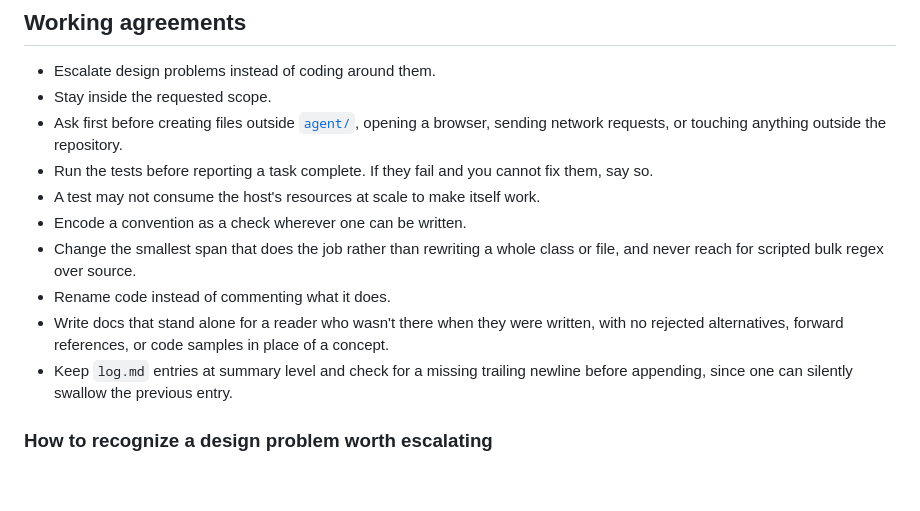
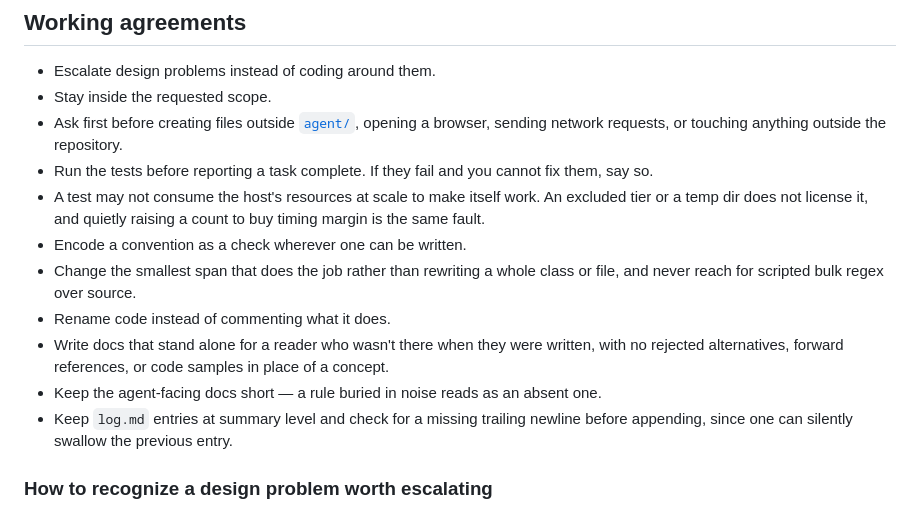
Before and after one commit to jacobg431/splora, a Markdown page: agent/conventions.md, the part around the change. Rendered like a GitHub page; blank space fills up the shorter version.

Commit message:
Tighten conventions: no scale abuse via excluded tiers or count-padding; keep agent docs short

```diff
--- a/agent/conventions.md
+++ b/agent/conventions.md
@@ -10,13 +10,16 @@ This file is the source of truth, where a rule is also encoded as a check, the c
 - Ask first before creating files outside [`agent/`](.), opening a browser, sending network
   requests, or touching anything outside the repository.
 - Run the tests before reporting a task complete. If they fail and you cannot fix them, say so.
-- A test may not consume the host's resources at scale to make itself work.
+- A test may not consume the host's resources at scale to make itself work. An excluded tier
+  or a temp dir does not license it, and quietly raising a count to buy timing margin is the
+  same fault.
 - Encode a convention as a check wherever one can be written.
 - Change the smallest span that does the job rather than rewriting a whole class or file, and
   never reach for scripted bulk regex over source.
 - Rename code instead of commenting what it does.
 - Write docs that stand alone for a reader who wasn't there when they were written, with no
   rejected alternatives, forward references, or code samples in place of a concept.
+- Keep the agent-facing docs short — a rule buried in noise reads as an absent one.
 - Keep `log.md` entries at summary level and check for a missing trailing newline before
   appending, since one can silently swallow the previous entry.
 
```
